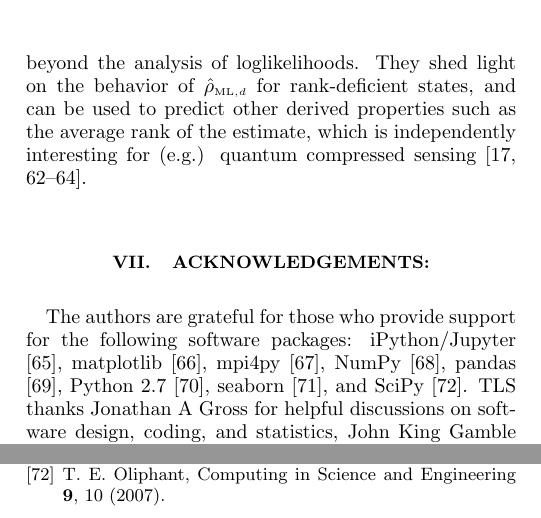
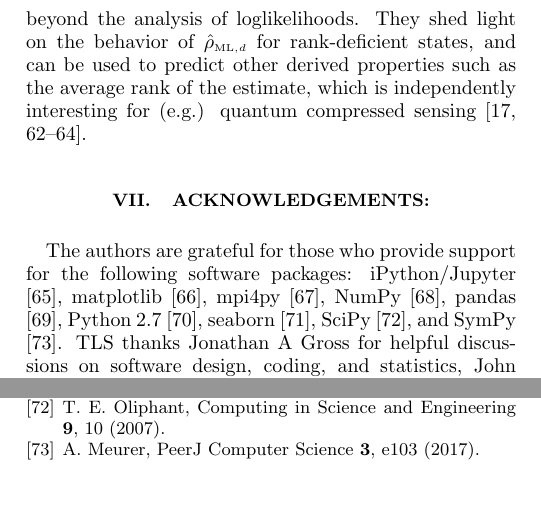
Before and after one commit to Travis-S/arxiv_1609.04385, a LaTeX paper (wilkspaper.tex, which reads wilkspaper.bib): two parts of the columns of pages 13 and 15 of 15, joined at a grey line, cut so that both start at the same text, the shorter picture padded with empty space. Compiled offline with pdfLaTeX.

Commit message:
Add SymPy reference
Since we use it...might as well cite it!

```diff
--- a/wilkspaper.bib
+++ b/wilkspaper.bib
@@ -528,3 +532,9 @@ BibTeX export options can be customized via Preferences -> BibTeX in Mendeley De
+ pages = {e103},
+ title = {{SymPy: symbolic computing in Python}},
+ volume = {3},
+ year = {2017}
+}
+
 @article{Moroder2013,
  author = {Moroder, Tobias and Kleinmann, Matthias and Schindler, Philipp and Monz, Thomas and Guhne, Otfried and Blatt, Rainer},
  doi = {10.1103/PhysRevLett.110.180401},
--- a/wilkspaper.tex
+++ b/wilkspaper.tex
@@ -601,8 +601,7 @@ Finally, the \emph{methods} presented here have application beyond the analysis
 
 \section{Acknowledgements:} The authors are grateful for those who provide support for the following software packages: iPython/Jupyter \cite{Perez}, matplotlib
 \cite{Hunter2007}, mpi4py \cite{Dalcin2011},  NumPy \cite{VanDerWalt2011}, pandas \cite{mckinney2010}, Python 2.7
-\cite{vanRossum}, seaborn \cite{Waskom2016}, and SciPy \cite{Oliphant2007a}. TLS thanks Jonathan A Gross for helpful
-discussions on software design, coding, and statistics, John King Gamble for useful insights on parallelized
+\cite{vanRossum}, seaborn \cite{Waskom2016}, SciPy \cite{Oliphant2007a}, and SymPy \cite{Meurer2017}. TLS thanks Jonathan A Gross for helpful discussions on software design, coding, and statistics, John King Gamble for useful insights on parallelized
 computation and feedback on earlier drafts of this paper, and Daniel Suess, as well as Anupam Mitra, for proofreading edits.
 
 Sandia National Laboratories is a multi-mission laboratory managed and operated by National Technology and Engineering Solutions of Sandia, LLC., a wholly owned subsidiary of Honeywell International, Inc., for the U.S. Department of Energy's National Nuclear Security Administration under contract DE-NA-0003525.
```
Also changed, not shown: wilkspaper.bib (4 more changed lines).
